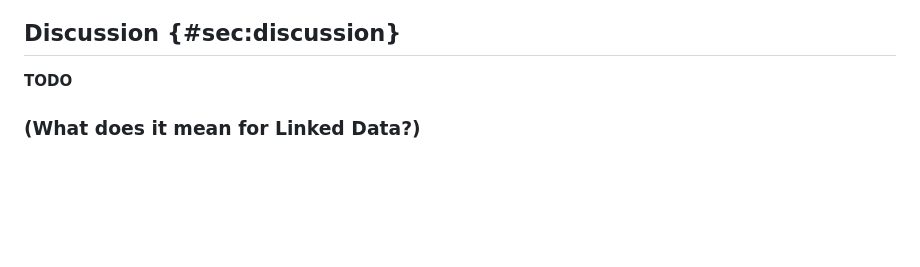
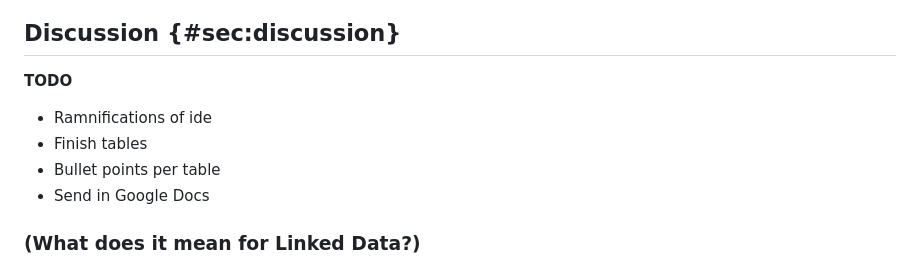
Before and after one commit to stain/2022-fdo-paper, a Markdown page: content/50.discussion.md, the part around the change. GitHub-like rendering; blank space fills up the shorter version.

Commit message:
some TODOs

```diff
--- a/content/50.discussion.md
+++ b/content/50.discussion.md
@@ -1,6 +1,12 @@
 ## Discussion {#sec:discussion}
 
 **TODO**
+
+- Ramnifications of ide
+- Finish tables
+- Bullet points per table
+- Send in Google Docs
+
 
 ### (What does it mean for Linked Data?)
 
```
